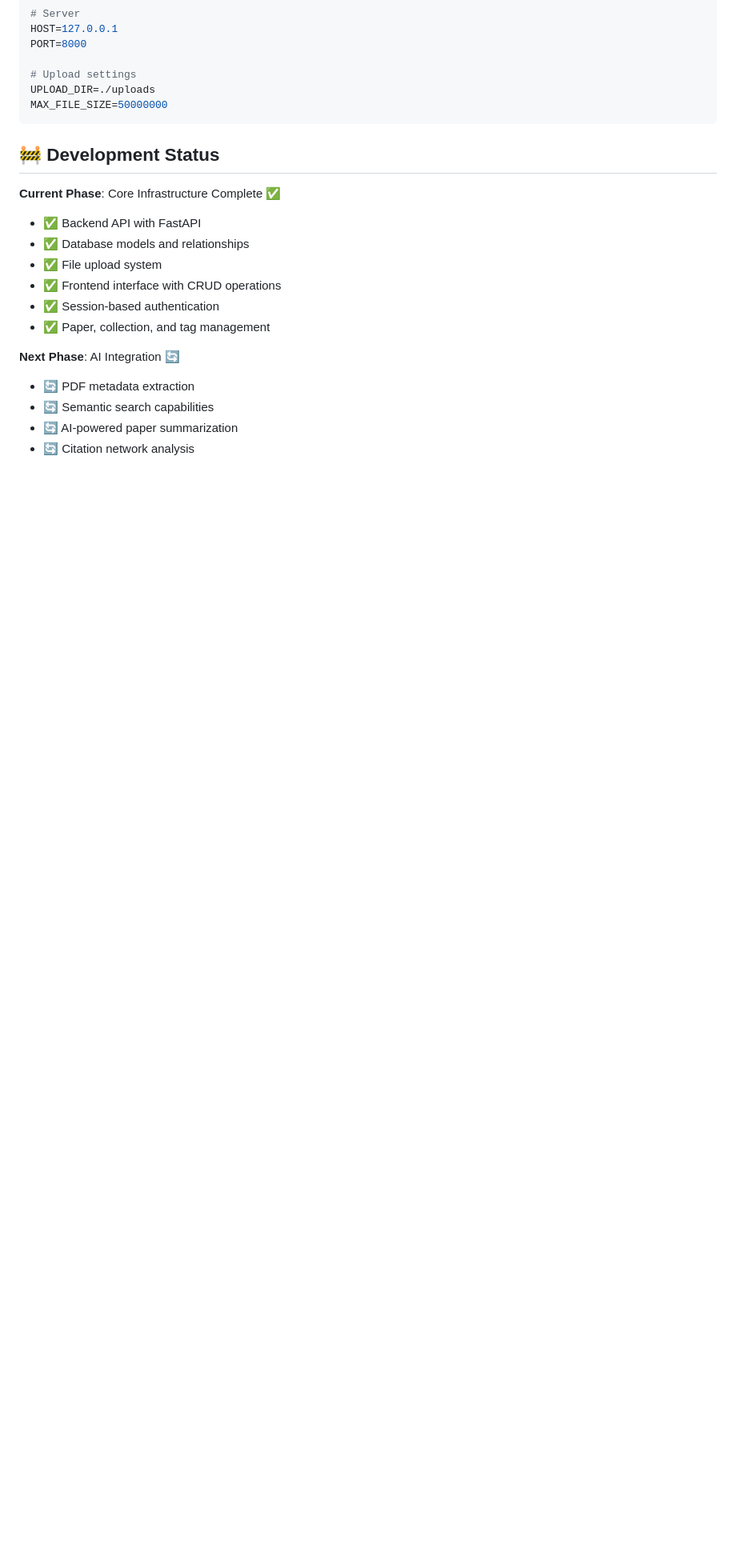
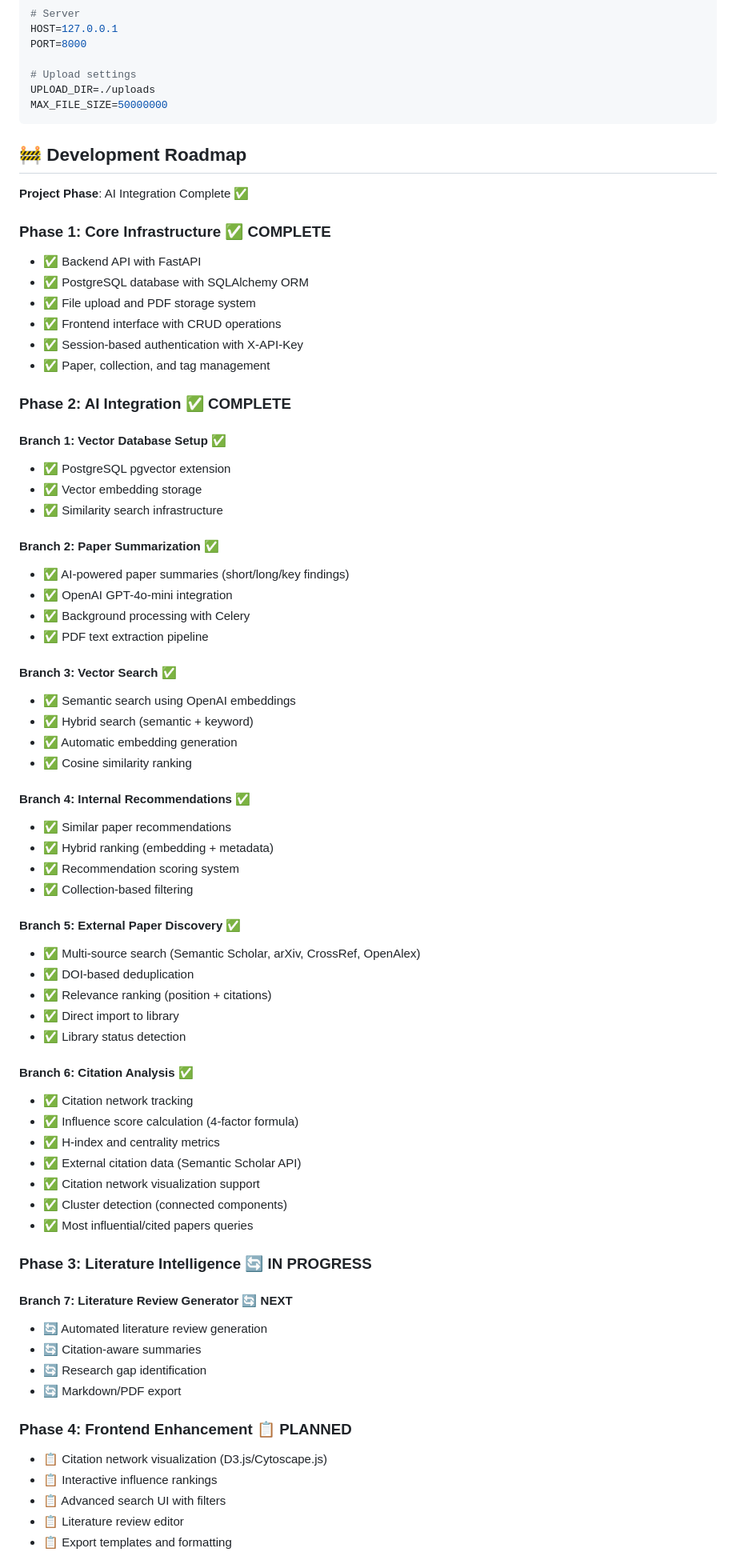
Before and after one commit to RosenzweigPhilipp/SciLib, a Markdown page: README.md, the part around one of its changes. Shown at 80% size. GitHub-like rendering; blank space fills up the shorter version.

Commit message:
docs: Update README with complete roadmap and Branch 1-6 status

````diff
--- a/README.md
+++ b/README.md
@@ -120,20 +120,71 @@ UPLOAD_DIR=./uploads
 MAX_FILE_SIZE=50000000
 ```
 
-## 🚧 Development Status
+## 🚧 Development Roadmap
 
-**Current Phase**: Core Infrastructure Complete ✅
+**Project Phase**: AI Integration Complete ✅
 
+### Phase 1: Core Infrastructure ✅ COMPLETE
 - ✅ Backend API with FastAPI
-- ✅ Database models and relationships
-- ✅ File upload system
+- ✅ PostgreSQL database with SQLAlchemy ORM
+- ✅ File upload and PDF storage system
 - ✅ Frontend interface with CRUD operations
-- ✅ Session-based authentication
+- ✅ Session-based authentication with X-API-Key
 - ✅ Paper, collection, and tag management
 
-**Next Phase**: AI Integration 🔄
+### Phase 2: AI Integration ✅ COMPLETE
 
-- 🔄 PDF metadata extraction
-- 🔄 Semantic search capabilities
-- 🔄 AI-powered paper summarization
-- 🔄 Citation network analysis
+#### Branch 1: Vector Database Setup ✅
+- ✅ PostgreSQL pgvector extension
+- ✅ Vector embedding storage
+- ✅ Similarity search infrastructure
+
+#### Branch 2: Paper Summarization ✅
+- ✅ AI-powered paper summaries (short/long/key findings)
+- ✅ OpenAI GPT-4o-mini integration
+- ✅ Background processing with Celery
+- ✅ PDF text extraction pipeline
+
+#### Branch 3: Vector Search ✅
+- ✅ Semantic search using OpenAI embeddings
+- ✅ Hybrid search (semantic + keyword)
+- ✅ Automatic embedding generation
+- ✅ Cosine similarity ranking
+
+#### Branch 4: Internal Recommendations ✅
+- ✅ Similar paper recommendations
+- ✅ Hybrid ranking (embedding + metadata)
+- ✅ Recommendation scoring system
+- ✅ Collection-based filtering
+
+#### Branch 5: External Paper Discovery ✅
+- ✅ Multi-source search (Semantic Scholar, arXiv, CrossRef, OpenAlex)
+- ✅ DOI-based deduplication
+- ✅ Relevance ranking (position + citations)
+- ✅ Direct import to library
+- ✅ Library status detection
+
+#### Branch 6: Citation Analysis ✅
+- ✅ Citation network tracking
+- ✅ Influence score calculation (4-factor formula)
+- ✅ H-index and centrality metrics
+- ✅ External citation data (Semantic Scholar API)
+- ✅ Citation network visualization support
+- ✅ Cluster detection (connected components)
+- ✅ Most influential/cited papers queries
+
+### Phase 3: Literature Intelligence 🔄 IN PROGRESS
+
+#### Branch 7: Literature Review Generator 🔄 NEXT
+- 🔄 Automated literature review generation
+- 🔄 Citation-aware summaries
+- 🔄 Research gap identification
+- 🔄 Markdown/PDF export
+
+### Phase 4: Frontend Enhancement 📋 PLANNED
+- 📋 Citation network visualization (D3.js/Cytoscape.js)
+- 📋 Interactive influence rankings
+- 📋 Advanced search UI with filters
+- 📋 Literature review editor
+- 📋 Export templates and formatting
+
````
Also changed, not shown: other parts of README.md (+20 -0 lines).
